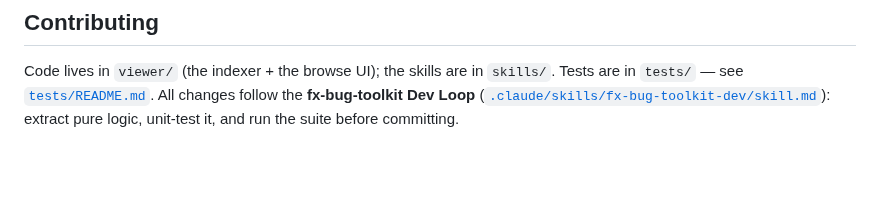
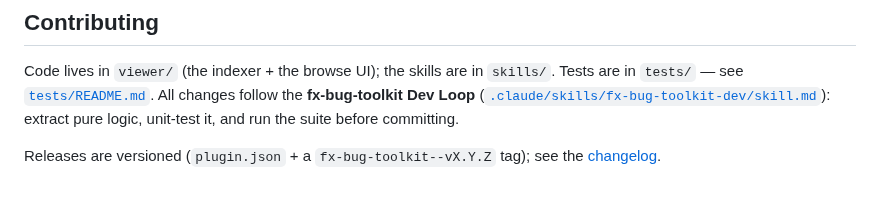
Before and after one commit to alastor0325/fx-bug-toolkit, a Markdown page: README.md, the part around the change. Rendered like a GitHub page; blank space fills up the shorter version.

```diff
--- a/README.md
+++ b/README.md
@@ -194,3 +194,6 @@ Code lives in `viewer/` (the indexer + the browse UI); the skills are in
 changes follow the **fx-bug-toolkit Dev Loop**
 ([`.claude/skills/fx-bug-toolkit-dev/skill.md`](.claude/skills/fx-bug-toolkit-dev/skill.md)):
 extract pure logic, unit-test it, and run the suite before committing.
+
+Releases are versioned (`plugin.json` + a `fx-bug-toolkit--vX.Y.Z` tag); see the
+[changelog](CHANGELOG.md).
```
Also changed, not shown: CHANGELOG.md (added, +40 -0 lines), 1 other file.
